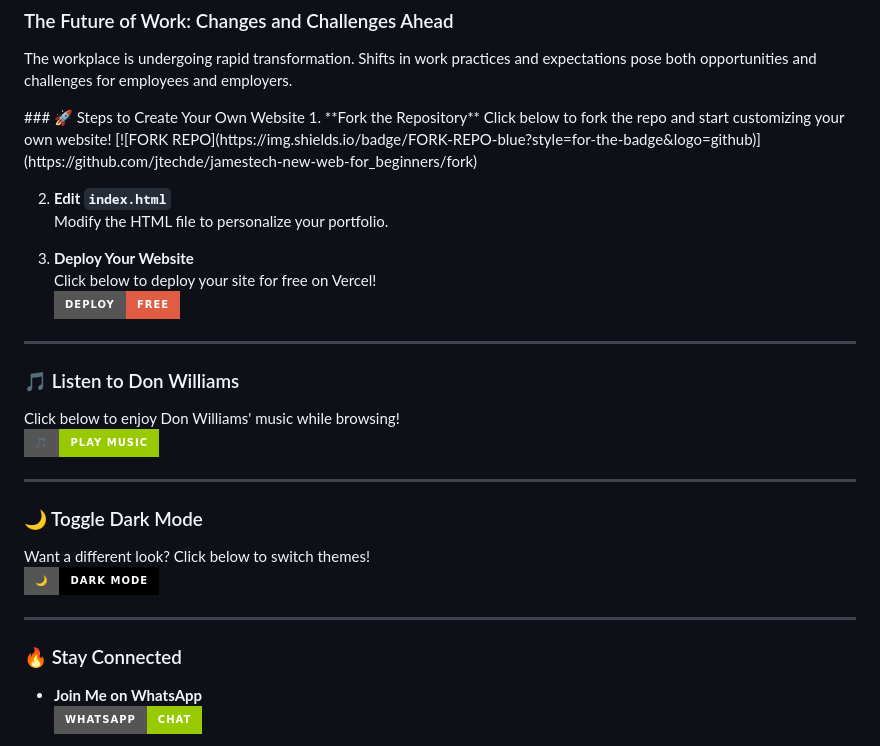
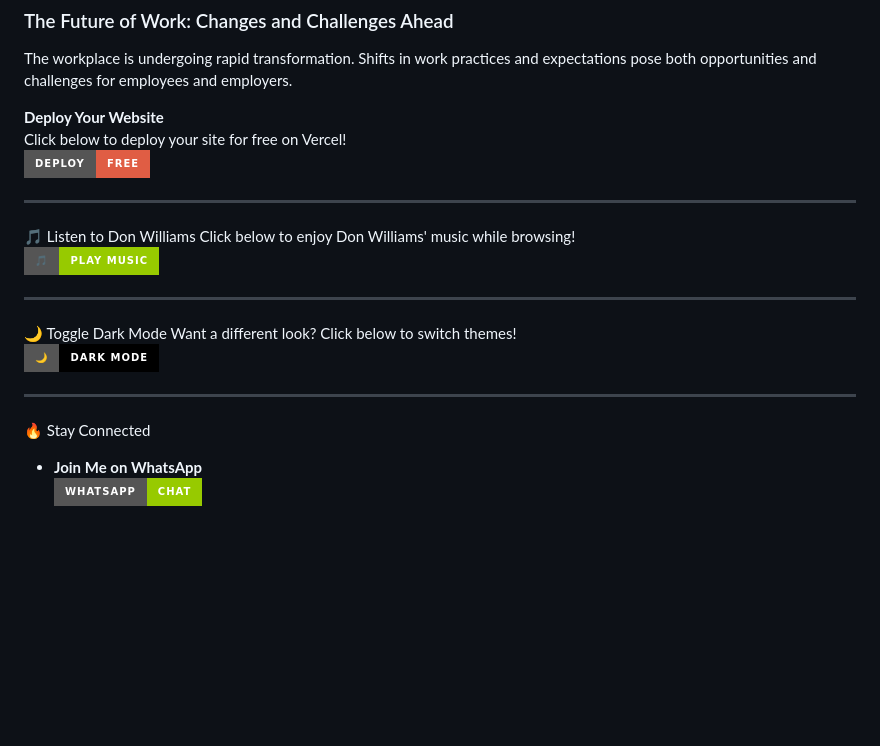
Before and after one commit to kenyanbeb/News-Platform, a Markdown page: README.md, the part around the change. Drawn GitHub-style; badges without logos; blank space fills up the shorter version.

```diff
--- a/README.md
+++ b/README.md
@@ -110,33 +110,25 @@
   <link rel="stylesheet" href="https://cdnjs.cloudflare.com/ajax/libs/font-awesome/6.4.2/css/all.min.css" />
 </body>
 </html>
-### 🚀 Steps to Create Your Own Website
-1. **Fork the Repository**
-   Click below to fork the repo and start customizing your own website!
-   [![FORK REPO](https://img.shields.io/badge/FORK-REPO-blue?style=for-the-badge&logo=github)](https://github.com/jtechde/jamestech-new-web-for_beginners/fork)
 
-2. **Edit `index.html`**
-   Modify the HTML file to personalize your portfolio.
-
-3. **Deploy Your Website**
+**Deploy Your Website**
    Click below to deploy your site for free on Vercel!
    [![DEPLOY WEBSITE](https://img.shields.io/badge/DEPLOY-FREE-red?style=for-the-badge&logo=vercel)](https://vercel.com)
 
 ---
 
-### 🎵 Listen to Don Williams
+ 🎵 Listen to Don Williams
 Click below to enjoy Don Williams' music while browsing!
 [![Play Music](https://img.shields.io/badge/🎵-Play%20Music-green?style=for-the-badge)](https://youtu.be/lC5-cNm7HFw)
 
 ---
-
-### 🌙 Toggle Dark Mode
+ 🌙 Toggle Dark Mode
 Want a different look? Click below to switch themes!
 [![Dark Mode](https://img.shields.io/badge/🌙-Dark%20Mode-black?style=for-the-badge)](#)
 
 ---
 
-### 🔥 Stay Connected
+🔥 Stay Connected
 - **Join Me on WhatsApp**
   [![WhatsApp](https://img.shields.io/badge/WhatsApp-Chat-green?style=for-the-badge&logo=whatsapp)](https://wa.me/254111204968)
 
```
